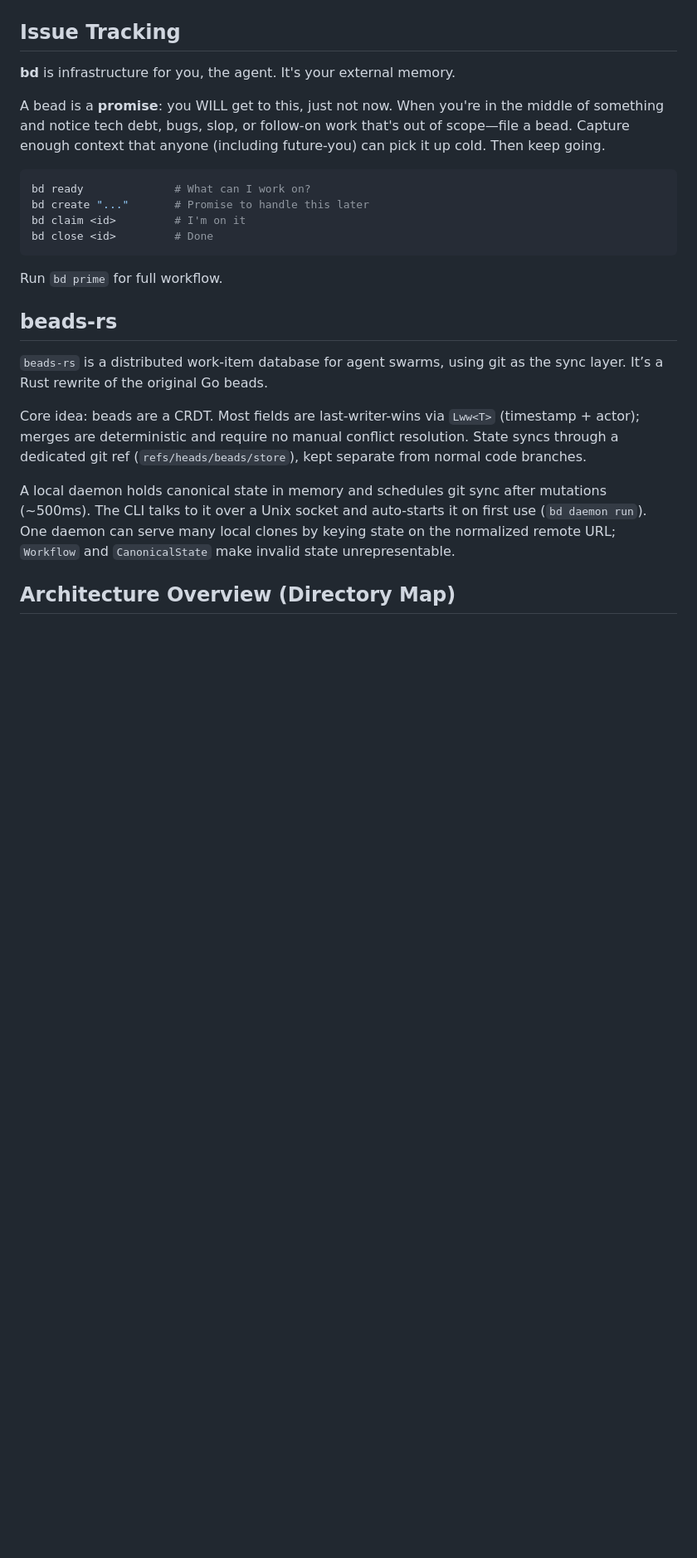
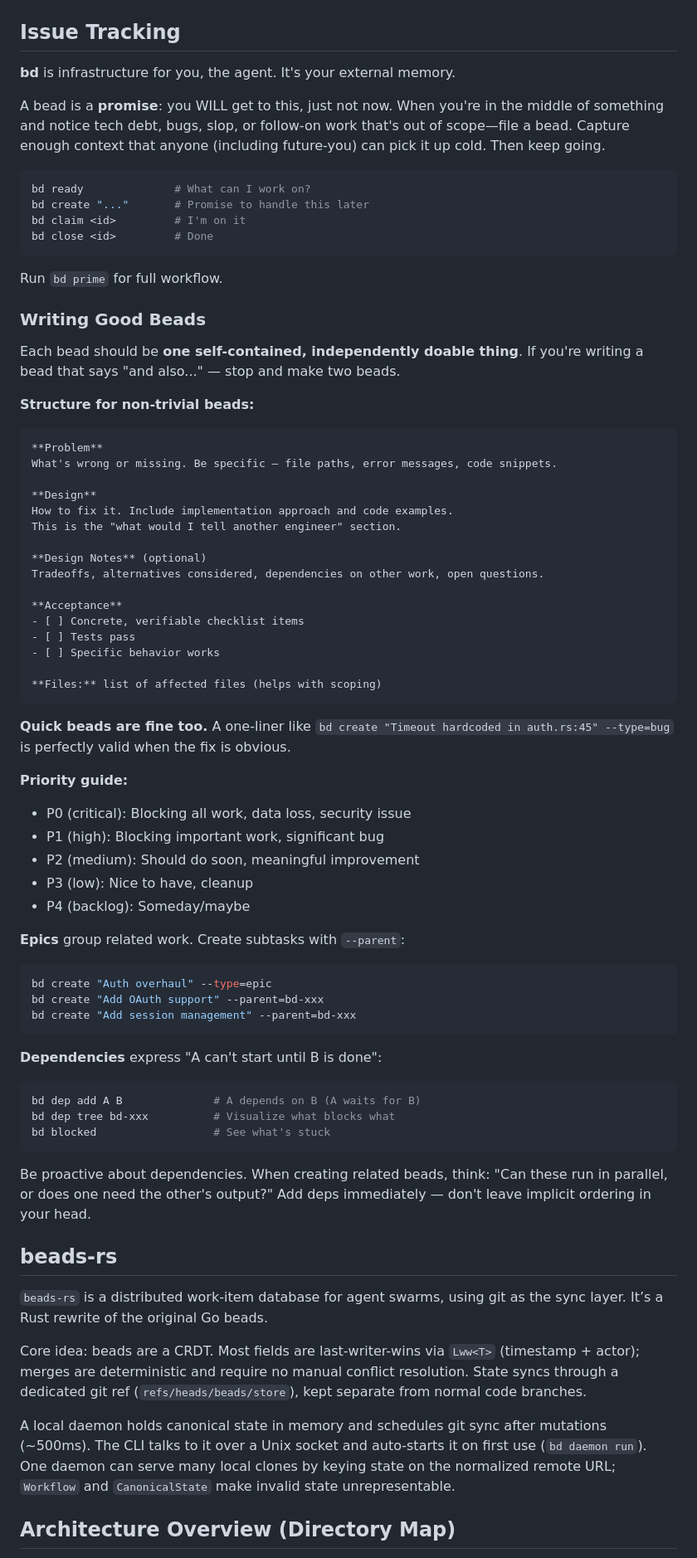
Before and after one commit to delightful-ai/beads-rs, a Markdown page: AGENTS.md, the part around the change. Shown at 83% size. GitHub-like rendering; blank space fills up the shorter version.

Commit message:
docs: add bead writing guidelines to AGENTS.md
Add guidance for agents on:
- Writing self-contained, independently doable beads
- Structure template (Problem/Design/Acceptance/Files)
- Priority levels (P0-P4)
- Using epics and --parent for grouping
- Managing dependencies proactively with bd dep

🤖 Generated with [Claude Code](https://claude.com/claude-code)

Co-Authored-By: Claude Opus 4.5 <noreply@anthropic.com>

````diff
--- a/AGENTS.md
+++ b/AGENTS.md
@@ -14,6 +14,56 @@ bd close <id>         # Done
 ```
 
 Run `bd prime` for full workflow.
+
+### Writing Good Beads
+
+Each bead should be **one self-contained, independently doable thing**. If you're writing a bead that says "and also..." — stop and make two beads.
+
+**Structure for non-trivial beads:**
+
+```
+**Problem**
+What's wrong or missing. Be specific — file paths, error messages, code snippets.
+
+**Design**
+How to fix it. Include implementation approach and code examples.
+This is the "what would I tell another engineer" section.
+
+**Design Notes** (optional)
+Tradeoffs, alternatives considered, dependencies on other work, open questions.
+
+**Acceptance**
+- [ ] Concrete, verifiable checklist items
+- [ ] Tests pass
+- [ ] Specific behavior works
+
+**Files:** list of affected files (helps with scoping)
+```
+
+**Quick beads are fine too.** A one-liner like `bd create "Timeout hardcoded in auth.rs:45" --type=bug` is perfectly valid when the fix is obvious.
+
+**Priority guide:**
+- P0 (critical): Blocking all work, data loss, security issue
+- P1 (high): Blocking important work, significant bug
+- P2 (medium): Should do soon, meaningful improvement
+- P3 (low): Nice to have, cleanup
+- P4 (backlog): Someday/maybe
+
+**Epics** group related work. Create subtasks with `--parent`:
+```bash
+bd create "Auth overhaul" --type=epic
+bd create "Add OAuth support" --parent=bd-xxx
+bd create "Add session management" --parent=bd-xxx
+```
+
+**Dependencies** express "A can't start until B is done":
+```bash
+bd dep add A B              # A depends on B (A waits for B)
+bd dep tree bd-xxx          # Visualize what blocks what
+bd blocked                  # See what's stuck
+```
+
+Be proactive about dependencies. When creating related beads, think: "Can these run in parallel, or does one need the other's output?" Add deps immediately — don't leave implicit ordering in your head.
 
 ## beads-rs
 
````
